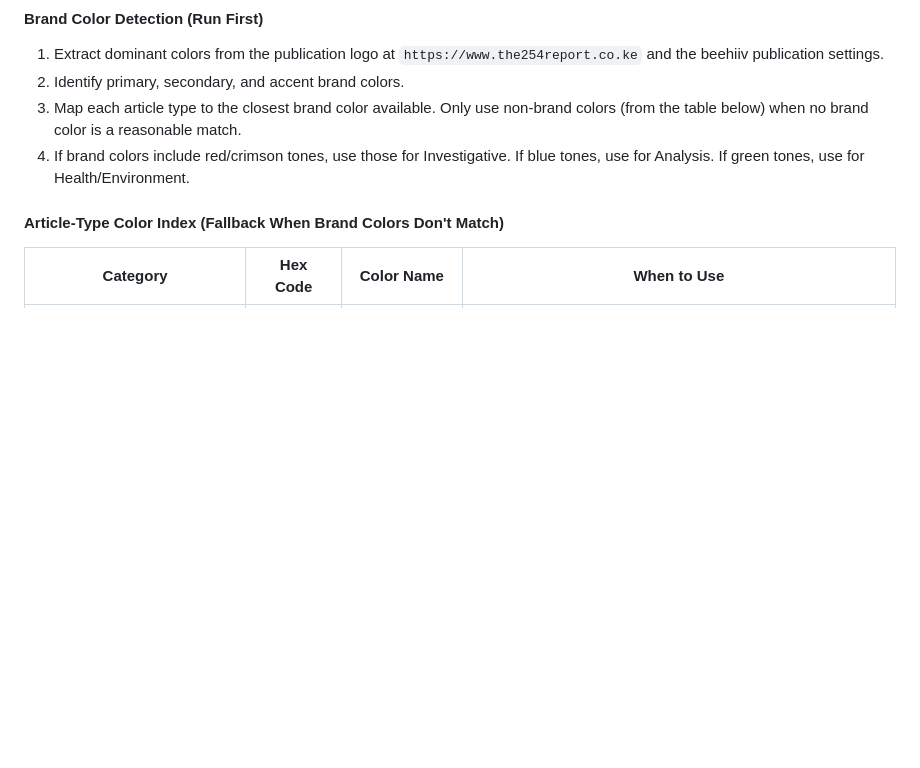
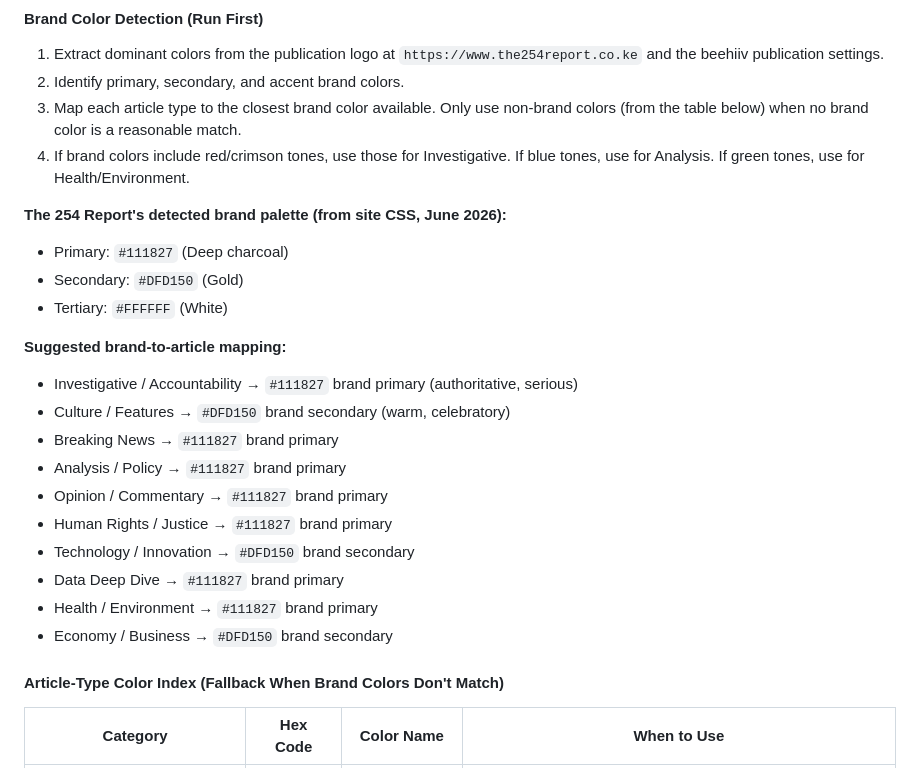
Before and after one commit to geraldkombo/the254report, a Markdown page: 254-AEO-GEO-MASTER-PROMPT-v3.md, the part around the change. Rendered like a GitHub page; blank space fills up the shorter version.

Commit message:
Use actual brand colors (#111827 primary, #DFD150 gold). Remove Gilbey's references from article. Document brand-to-article mapping in prompt.

```diff
--- a/254-AEO-GEO-MASTER-PROMPT-v3.md
+++ b/254-AEO-GEO-MASTER-PROMPT-v3.md
@@ -130,6 +130,23 @@ The reader should never feel they're in a template. These are patterns, not a pa
 2. Identify primary, secondary, and accent brand colors.
 3. Map each article type to the closest brand color available. Only use non-brand colors (from the table below) when no brand color is a reasonable match.
 4. If brand colors include red/crimson tones, use those for Investigative. If blue tones, use for Analysis. If green tones, use for Health/Environment.
+
+**The 254 Report's detected brand palette (from site CSS, June 2026):**
+- Primary: `#111827` (Deep charcoal)
+- Secondary: `#DFD150` (Gold)
+- Tertiary: `#FFFFFF` (White)
+
+**Suggested brand-to-article mapping:**
+- Investigative / Accountability → `#111827` brand primary (authoritative, serious)
+- Culture / Features → `#DFD150` brand secondary (warm, celebratory)
+- Breaking News → `#111827` brand primary
+- Analysis / Policy → `#111827` brand primary
+- Opinion / Commentary → `#111827` brand primary
+- Human Rights / Justice → `#111827` brand primary
+- Technology / Innovation → `#DFD150` brand secondary
+- Data Deep Dive → `#111827` brand primary
+- Health / Environment → `#111827` brand primary
+- Economy / Business → `#DFD150` brand secondary
 
 #### Article-Type Color Index (Fallback When Brand Colors Don't Match)
 
```
Also changed, not shown: 254-TIMELESS-CLASSICS.md (+5 -5 lines).
